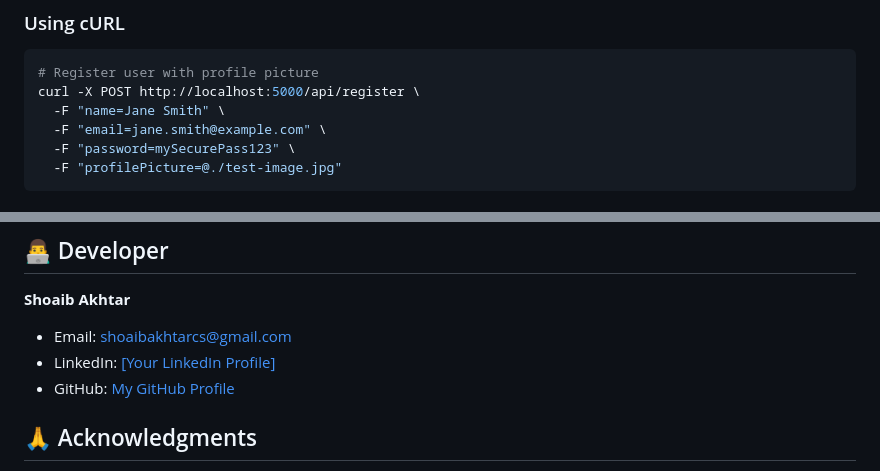
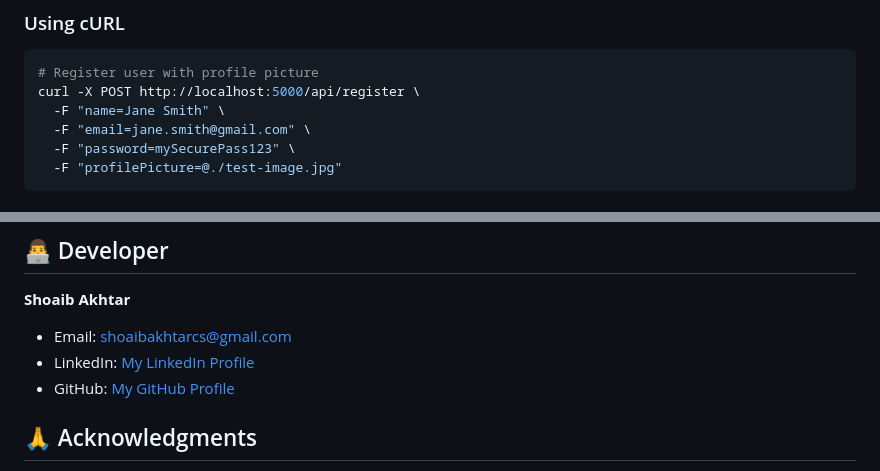
Before and after one commit to ShoaibProjects/user-registration-api, a Markdown page: README.md, 2 parts joined by grey strips. Drawn GitHub-style.

````diff
--- a/README.md
+++ b/README.md
@@ -243,7 +243,7 @@ This API uses Nodemailer for sending verification emails. For Gmail:
 # Register user with profile picture
 curl -X POST http://localhost:5000/api/register \
   -F "name=Jane Smith" \
-  -F "email=jane.smith@example.com" \
+  -F "email=jane.smith@gmail.com" \
   -F "password=mySecurePass123" \
   -F "profilePicture=@./test-image.jpg"
 ```
@@ -293,7 +293,7 @@ This project is licensed under the MIT License - see the LICENSE file for detail
 
 **Shoaib Akhtar**
 - Email: shoaibakhtarcs@gmail.com
-- LinkedIn: [\[Your LinkedIn Profile\]](https://www.linkedin.com/in/shoaib-akhtar-117329252/)
+- LinkedIn: [My LinkedIn Profile](https://www.linkedin.com/in/shoaib-akhtar-117329252/)
 - GitHub: [My GitHub Profile](https://github.com/ShoaibProjects)
 
 ## 🙏 Acknowledgments
````
